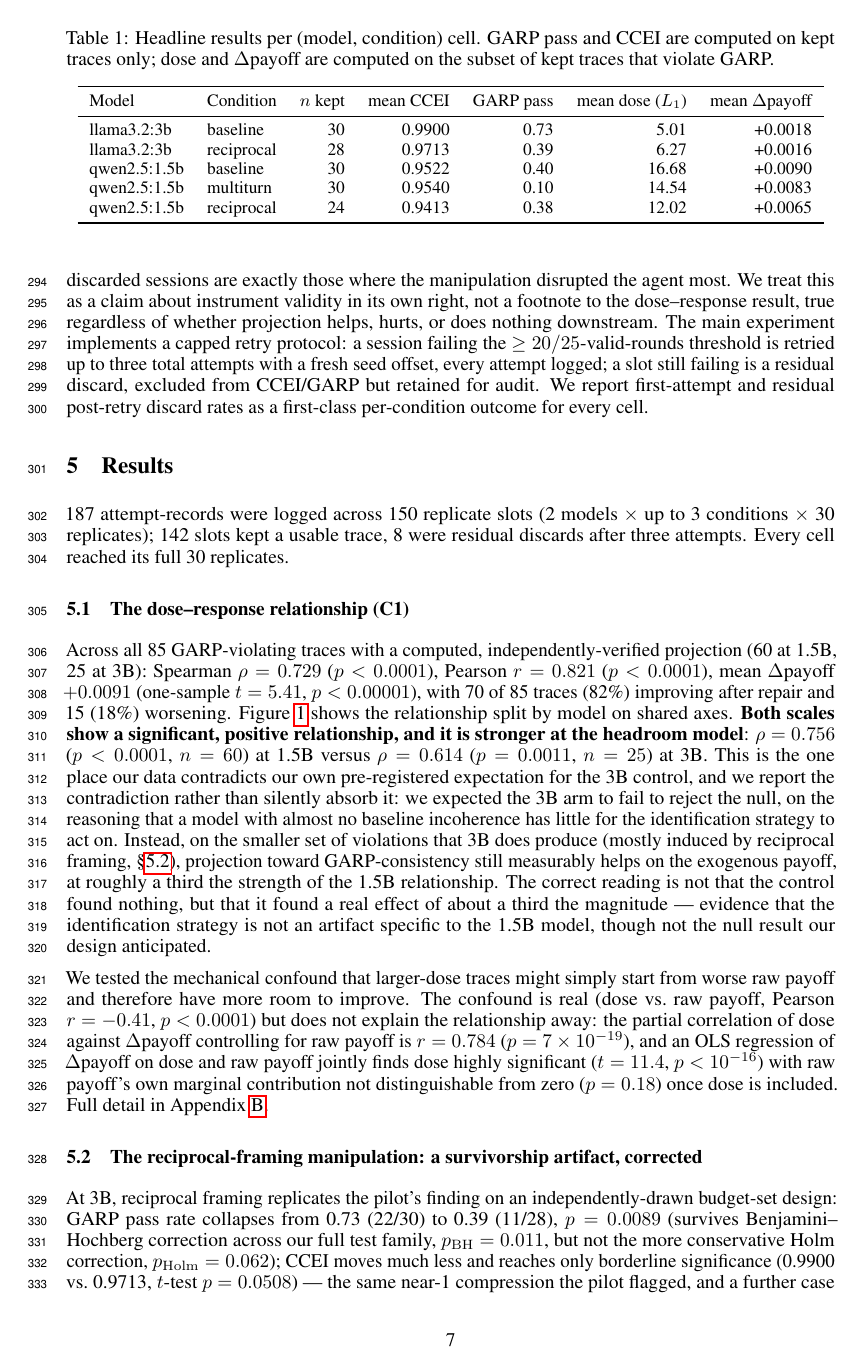
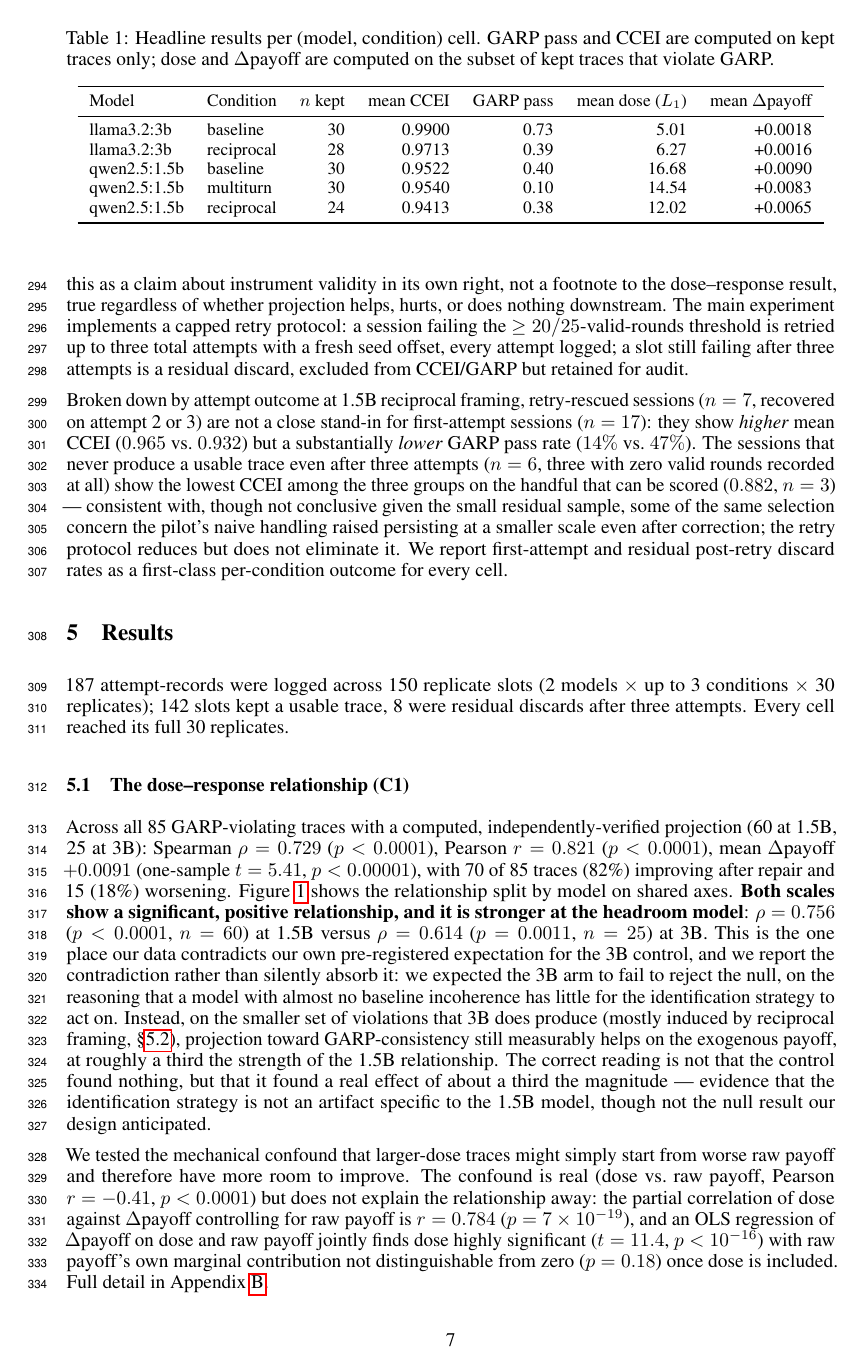
Before and after one commit to pa1aash/Pref-Repair, a LaTeX paper (tex/paper.tex): page 7 of 19. Compiled offline with pdfLaTeX.

Commit message:
Track B: resolve C3's discard-bias direction contradiction
B1: the existing text claimed naive discard "biases a measured coherence
effect toward zero," but the abstract/Figure 2 showed the naive pilot
(more discard) producing a LARGER apparent effect than the retry-corrected
main experiment (less discard) -- the opposite of what that mechanism
predicts. Deleted the toward-zero claim; replaced with the actual
attempt-outcome breakdown from docs/STATS_CORRECTIONS.md 2D.

B2: deleted every "reverses sign"/"changes sign" claim tied to the pilot
(p=0.66) vs. main (p=0.73) CCEI comparison -- both are statistically
indistinguishable nulls, not a sign reversal of a real effect. Reframed
per the requested language: "no detectable CCEI shift in either
measurement," in the abstract, Sec 5.2 body, and Figure 2's caption.

B3: using 2D's actual per-group numbers, stated plainly that retry-rescued
sessions (n=7) are NOT a close stand-in for first-attempt sessions (n=17):
higher mean CCEI (0.965 vs 0.932) but substantially lower GARP pass rate
(14% vs 47%). The sessions that remain excluded even after retry (n=6, 3
computable) show the lowest CCEI (0.882) -- the retry protocol reduces but
does not eliminate the selection concern, not "corrects" it outright.
Softened the section title accordingly.

B4: (completed in the Track A commit's intro-paragraph edit, since it
shares that sentence) -- credited Wang et al. with already recommending
invalid-response-rate reporting, reframing C3 as a quantitative
demonstration of the effect size at 1.5B, not a novel practice.

Compiles cleanly (pdflatex, 19 pages, no errors).

```diff
--- a/tex/paper.tex
+++ b/tex/paper.tex
@@ -388,15 +388,24 @@
 
 A pilot run found that under reciprocal framing at 1.5B, 52\% of sessions (13 of 25) failed the
 required output-format contract and were silently discarded under the pilot's own naive handling
---- standard practice, and precisely the practice that biases a measured coherence effect toward
-zero, since the discarded sessions are exactly those where the manipulation disrupted the agent
-most. We treat this as a claim about instrument validity in its own right, not a footnote to the
+--- standard practice, and one this project measures the consequences of directly rather than
+assumes. We treat this as a claim about instrument validity in its own right, not a footnote to the
 dose--response result, true regardless of whether projection helps, hurts, or does nothing
 downstream. The main experiment implements a capped retry protocol: a session failing the
 $\ge20/25$-valid-rounds threshold is retried up to three total attempts with a fresh seed offset,
-every attempt logged; a slot still failing is a residual discard, excluded from CCEI/GARP but
-retained for audit. We report first-attempt and residual post-retry discard rates as a
-first-class per-condition outcome for every cell.
+every attempt logged; a slot still failing after three attempts is a residual discard, excluded
+from CCEI/GARP but retained for audit.
+
+Broken down by attempt outcome at 1.5B reciprocal framing, retry-rescued sessions ($n=7$, recovered
+on attempt 2 or 3) are not a close stand-in for first-attempt sessions ($n=17$): they show
+\emph{higher} mean CCEI ($0.965$ vs.\ $0.932$) but a substantially \emph{lower} GARP pass rate
+($14\%$ vs.\ $47\%$). The sessions that never produce a usable trace even after three attempts
+($n=6$, three with zero valid rounds recorded at all) show the lowest CCEI among the three groups
+on the handful that can be scored ($0.882$, $n=3$) --- consistent with, though not conclusive given
+the small residual sample, some of the same selection concern the pilot's naive handling raised
+persisting at a smaller scale even after correction; the retry protocol reduces but does not
+eliminate it. We report first-attempt and residual post-retry discard rates as a first-class
+per-condition outcome for every cell.
 
 \section{Results}
 \label{sec:results}
@@ -462,7 +471,8 @@
 ($t=11.4$, $p<10^{-16}$) with raw payoff's own marginal contribution not distinguishable from zero
 ($p=0.18$) once dose is included. Full detail in Appendix~\ref{app:payoff-audit}.
 
-\subsection{The reciprocal-framing manipulation: a survivorship artifact, corrected}
+\subsection{The reciprocal-framing manipulation: survivorship, and a correction that helps but
+does not fully resolve it}
 \label{sec:results-framing}
 
 At 3B, reciprocal framing replicates the pilot's finding on an independently-drawn budget-set
```
Also changed, not shown: tex/paper.pdf, tex/paper.tex (18 more changed lines).
